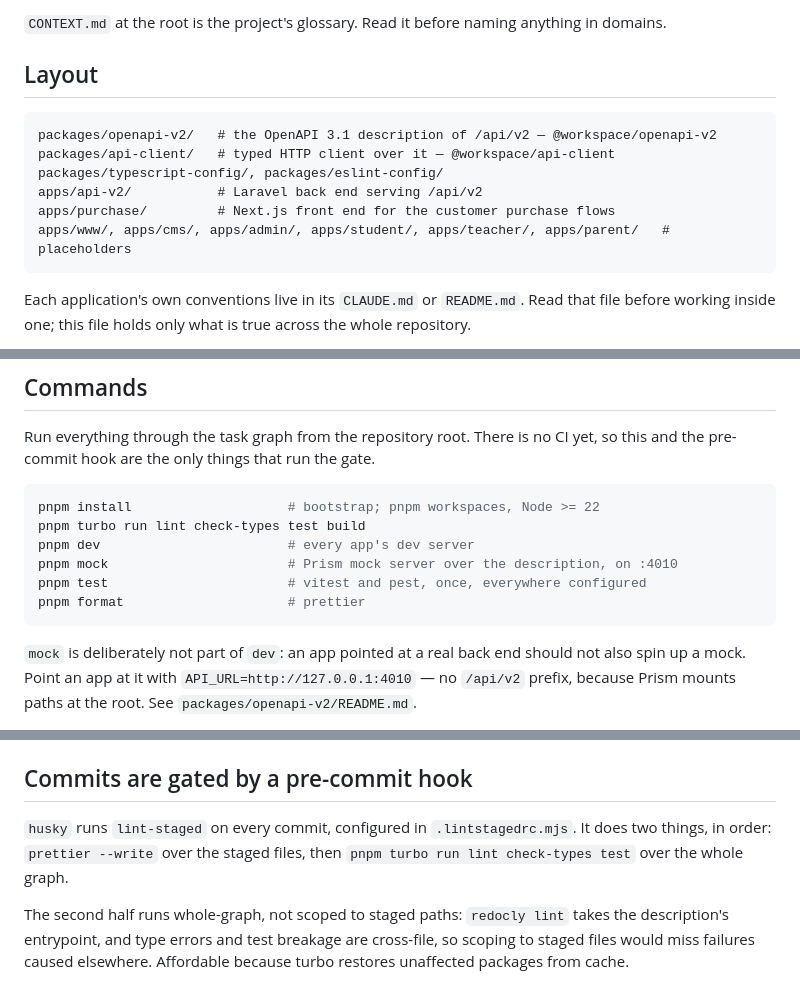
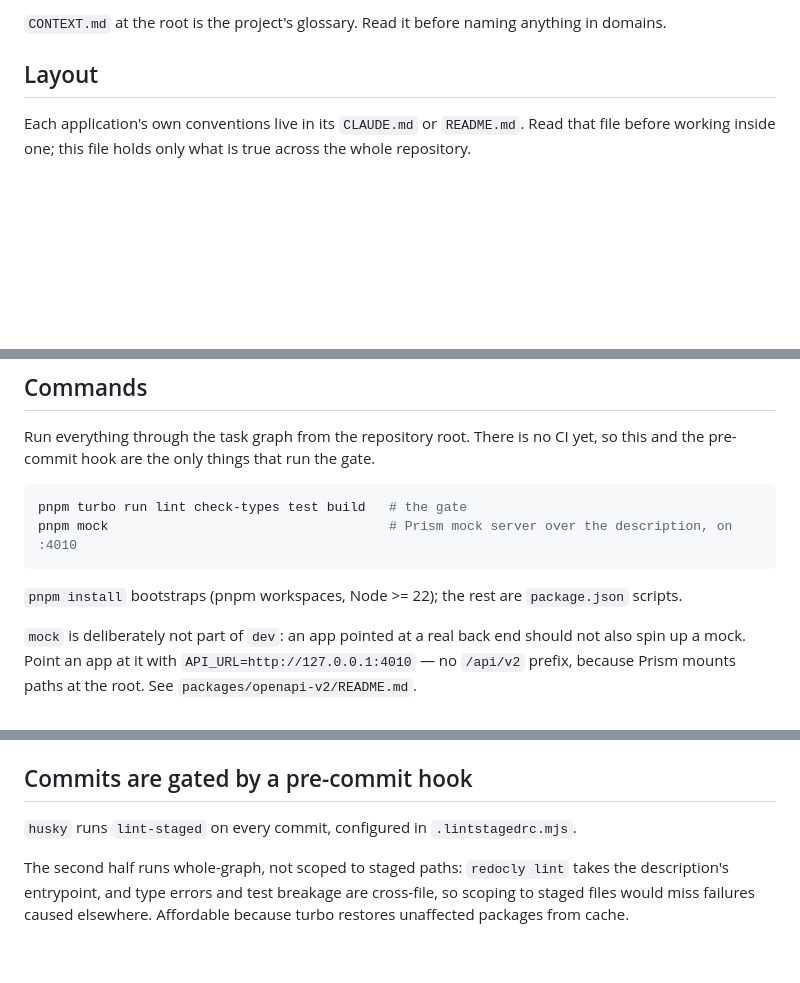
Before and after one commit to mathsonline-gary/mathsonline-global, a Markdown page: .claude/CLAUDE.md, 3 parts joined by grey strips. GitHub-like rendering; blank space fills up the shorter version.

Commit message:
docs: cut derivable content from the repository CLAUDE.md
The layout tree, four commands that are verbatim `package.json` scripts,
and the description of what `.lintstagedrc.mjs` does are all reconstructible
from the repository in a few tool calls, so they were costing context in
every session without teaching anything the code does not.

What stays is what the code cannot explain: why `mock` is not part of `dev`,
why the pre-commit gate runs whole-graph, and the placeholder convention.

Co-Authored-By: Claude Opus 5 (1M context) <noreply@anthropic.com>

````diff
--- a/.claude/CLAUDE.md
+++ b/.claude/CLAUDE.md
@@ -10,15 +10,6 @@ that implement and consume it, and one task graph covering all of them. Nothing
 `CONTEXT.md` at the root is the project's glossary. Read it before naming anything in domains.
 
 ## Layout
-
-```text
-packages/openapi-v2/   # the OpenAPI 3.1 description of /api/v2 — @workspace/openapi-v2
-packages/api-client/   # typed HTTP client over it — @workspace/api-client
-packages/typescript-config/, packages/eslint-config/
-apps/api-v2/           # Laravel back end serving /api/v2
-apps/purchase/         # Next.js front end for the customer purchase flows
-apps/www/, apps/cms/, apps/admin/, apps/student/, apps/teacher/, apps/parent/   # placeholders
-```
 
 Each application's own conventions live in its `CLAUDE.md` or `README.md`. Read that file before
 working inside one; this file holds only what is true across the whole repository.
@@ -60,13 +51,11 @@ Run everything through the task graph from the repository root. There is no CI y
 pre-commit hook are the only things that run the gate.
 
 ```bash
-pnpm install                    # bootstrap; pnpm workspaces, Node >= 22
-pnpm turbo run lint check-types test build
-pnpm dev                        # every app's dev server
-pnpm mock                       # Prism mock server over the description, on :4010
-pnpm test                       # vitest and pest, once, everywhere configured
-pnpm format                     # prettier
+pnpm turbo run lint check-types test build   # the gate
+pnpm mock                                    # Prism mock server over the description, on :4010
 ```
+
+`pnpm install` bootstraps (pnpm workspaces, Node >= 22); the rest are `package.json` scripts.
 
 `mock` is deliberately not part of `dev`: an app pointed at a real back end should not also spin up
 a mock. Point an app at it with `API_URL=http://127.0.0.1:4010` — no `/api/v2` prefix, because
@@ -92,9 +81,7 @@ Vitest in `@workspace/api-client` and `apps/purchase`; Pest in `apps/api-v2`.
 
 ## Commits are gated by a pre-commit hook
 
-`husky` runs `lint-staged` on every commit, configured in `.lintstagedrc.mjs`. It does two things,
-in order: `prettier --write` over the staged files, then `pnpm turbo run lint check-types test`
-over the whole graph.
+`husky` runs `lint-staged` on every commit, configured in `.lintstagedrc.mjs`.
 
 The second half runs whole-graph, not scoped to staged paths: `redocly lint` takes the
 description's entrypoint, and type errors and test breakage are cross-file, so scoping to staged
````
